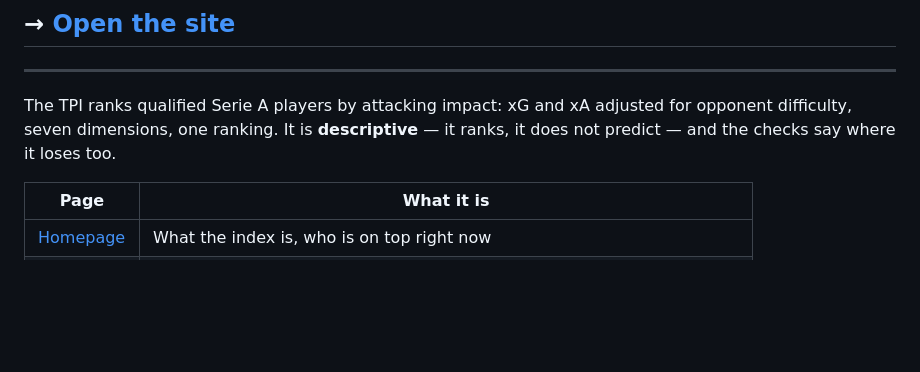
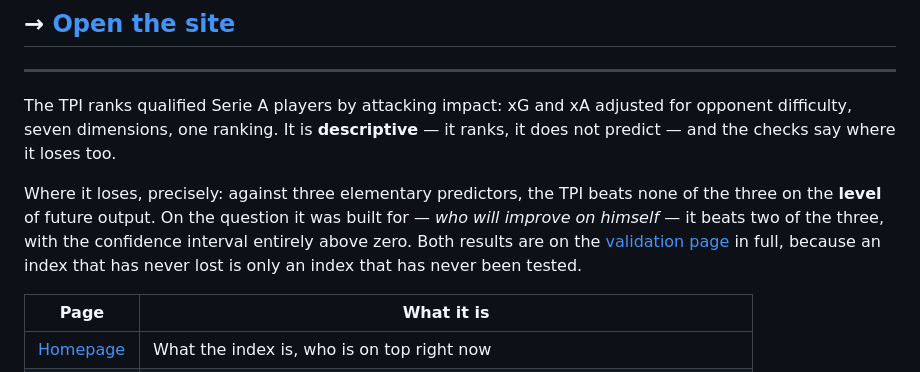
Before and after one commit to raffaeleciccone-analyst/serie-a-index, a Markdown page: README.md, the part around the change. Rendered like a GitHub page; blank space fills up the shorter version.

Commit message:
README: dire dove l'indice perde, non solo che perde
La riga diceva che le verifiche riportano anche le sconfitte, senza dire
quali. Adesso dice il risultato: contro tre predittori elementari il TPI non
ne batte nessuno sul livello di rendimento futuro, e ne batte due su tre sul
miglioramento, che e' la domanda per cui era nato.

```diff
--- a/README.md
+++ b/README.md
@@ -9,6 +9,12 @@
 The TPI ranks qualified Serie A players by attacking impact: xG and xA adjusted for
 opponent difficulty, seven dimensions, one ranking. It is **descriptive** — it ranks,
 it does not predict — and the checks say where it loses too.
+
+Where it loses, precisely: against three elementary predictors, the TPI beats none of the
+three on the **level** of future output. On the question it was built for — *who will improve
+on himself* — it beats two of the three, with the confidence interval entirely above zero.
+Both results are on the [validation page](https://raffaeleciccone-analyst.github.io/serie-a-index/validazione.html)
+in full, because an index that has never lost is only an index that has never been tested.
 
 | Page | What it is |
 |---|---|
```
